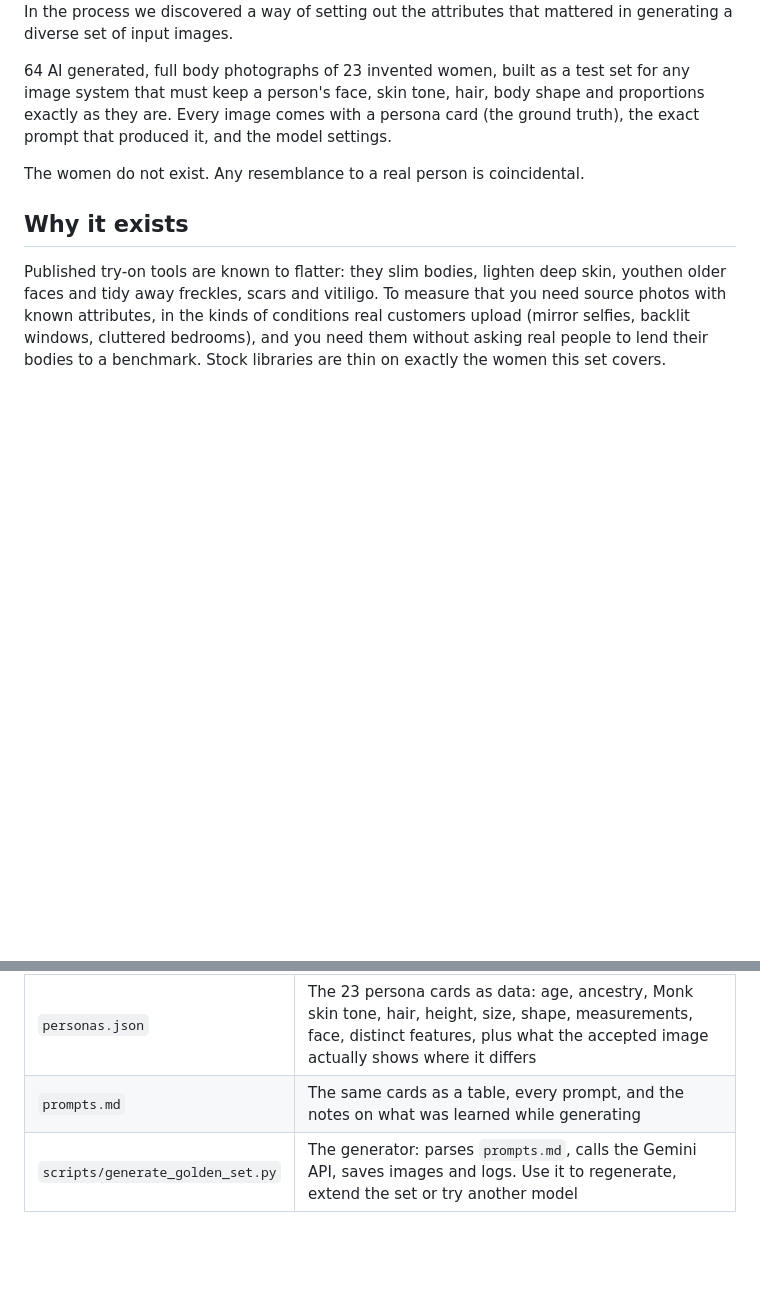
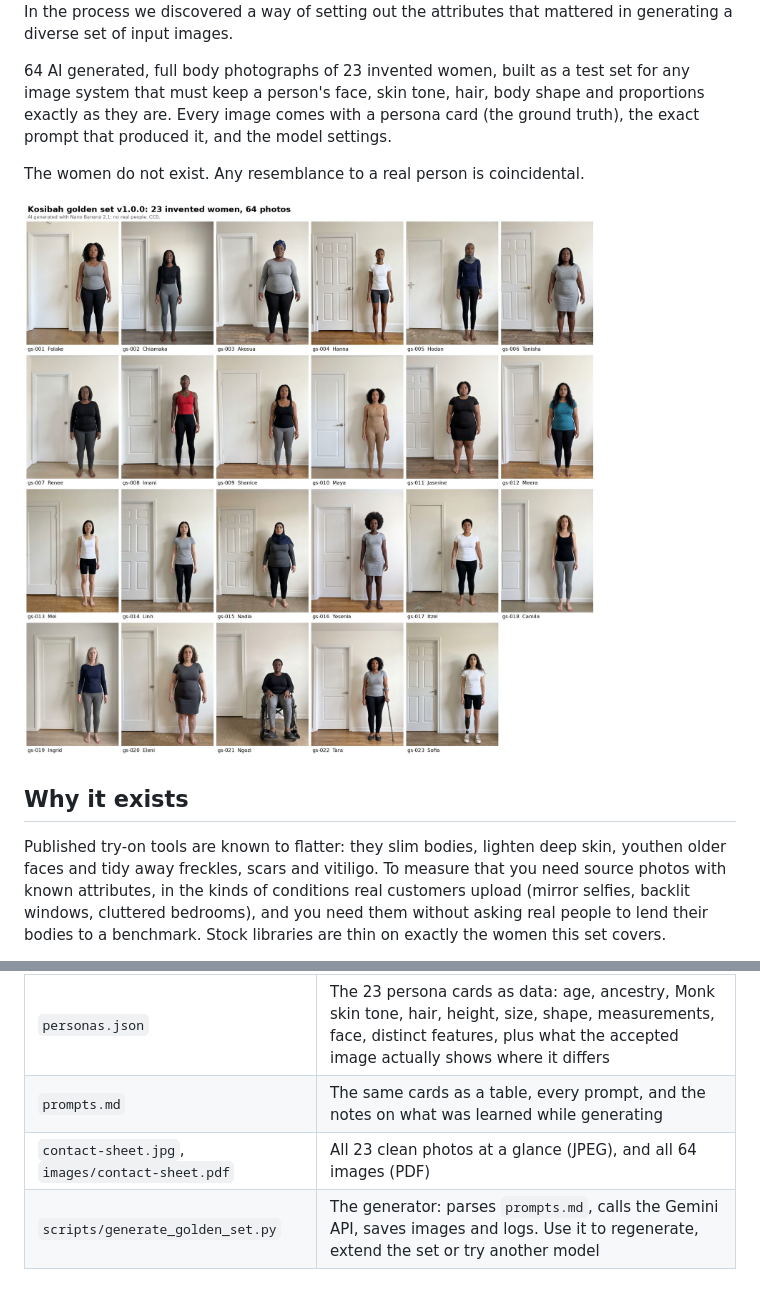
Before and after one commit to dannybarnett/kosibah-golden-set-synthetic-women, a Markdown page: README.md, 2 parts joined by grey strips. Drawn GitHub-style; pictures changed too: contact-sheet.jpg (added); blank space fills up the shorter version.

Commit message:
Add JPEG contact sheet of the 23 clean photos; link both sheets from the README

```diff
--- a/README.md
+++ b/README.md
@@ -10,6 +10,8 @@ proportions exactly as they are. Every image comes with a persona card
 (the ground truth), the exact prompt that produced it, and the model settings.
 
 The women do not exist. Any resemblance to a real person is coincidental.
+
+![The 23 clean reference photos](contact-sheet.jpg)
 
 ## Why it exists
 
@@ -33,6 +35,7 @@ faces: the cases where generative models drift most.
 | `log/` | One JSON file per image: the full prompt, model, thinking level, size, interaction id, latency, usage and, for variants, the reference used |
 | `personas.json` | The 23 persona cards as data: age, ancestry, Monk skin tone, hair, height, size, shape, measurements, face, distinct features, plus what the accepted image actually shows where it differs |
 | `prompts.md` | The same cards as a table, every prompt, and the notes on what was learned while generating |
+| `contact-sheet.jpg`, `images/contact-sheet.pdf` | All 23 clean photos at a glance (JPEG), and all 64 images (PDF) |
 | `scripts/generate_golden_set.py` | The generator: parses `prompts.md`, calls the Gemini API, saves images and logs. Use it to regenerate, extend the set or try another model |
 
 ### Personas
```
